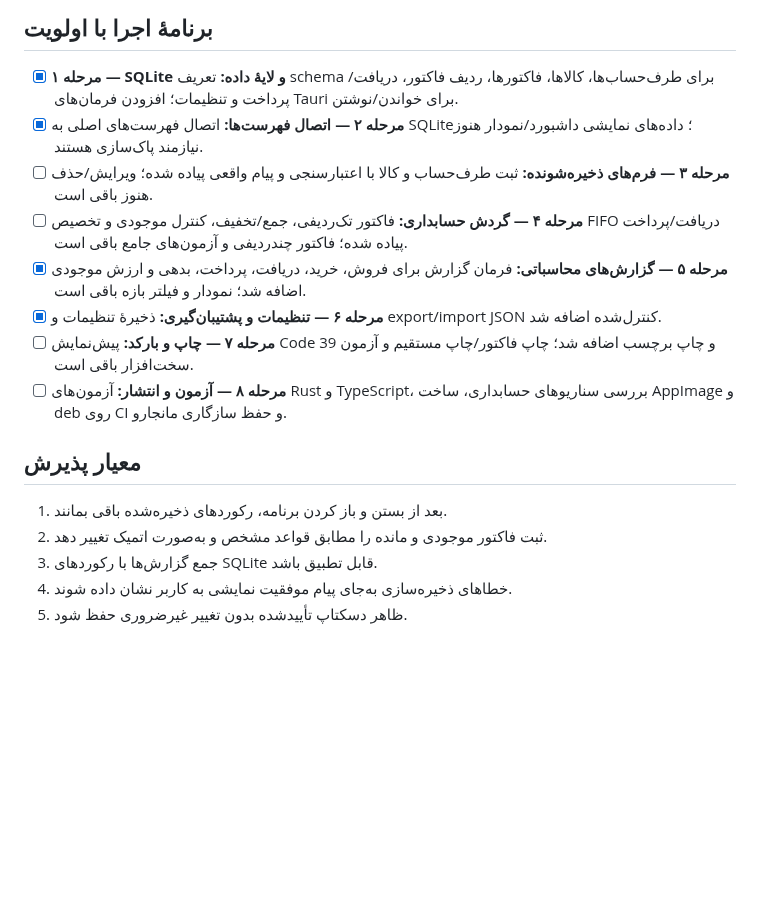
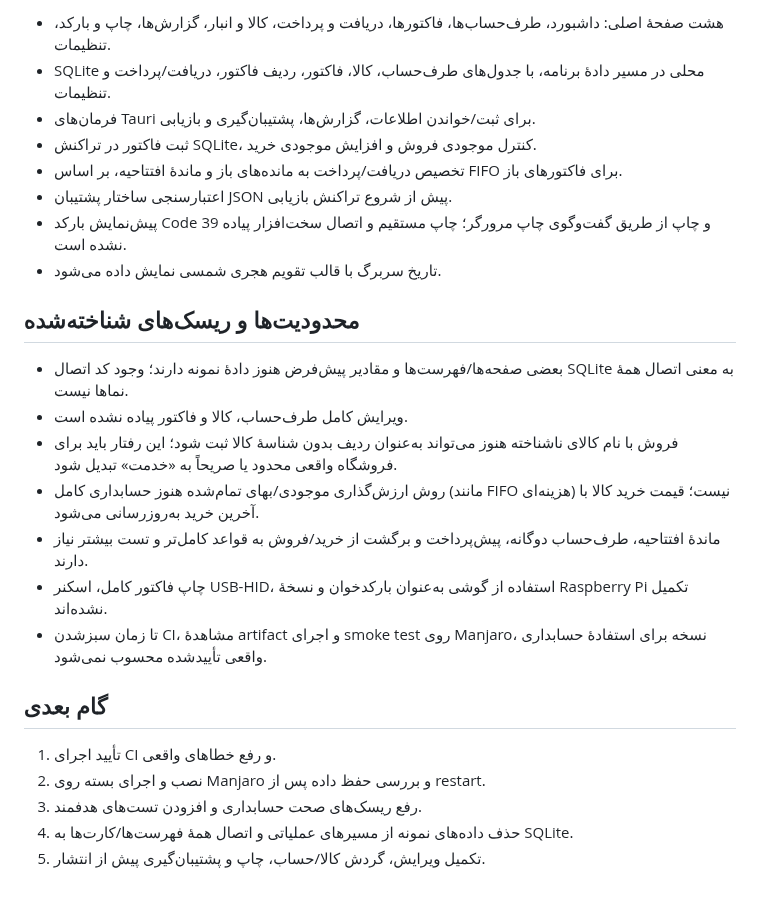
Before and after one commit to herotux/Nabz, a Markdown page: tauri-web/IMPLEMENTATION_STATUS.md, the part around one of its changes. Drawn GitHub-style; blank space fills up the shorter version.

```diff
--- a/tauri-web/IMPLEMENTATION_STATUS.md
+++ b/tauri-web/IMPLEMENTATION_STATUS.md
@@ -45,17 +19,27 @@
 
-## برنامهٔ اجرا با اولویت
-- [x] **مرحله ۱ — SQLite و لایهٔ داده:** تعریف schema برای طرف‌حساب‌ها، کالاها، فاکتورها، ردیف فاکتور، دریافت/پرداخت و تنظیمات؛ افزودن فرمان‌های Tauri برای خواندن/نوشتن.
-- [x] **مرحله ۲ — اتصال فهرست‌ها:** اتصال فهرست‌های اصلی به SQLite؛ داده‌های نمایشی داشبورد/نمودار هنوز نیازمند پاک‌سازی هستند.
-- [ ] **مرحله ۳ — فرم‌های ذخیره‌شونده:** ثبت طرف‌حساب و کالا با اعتبارسنجی و پیام واقعی پیاده شده؛ ویرایش/حذف هنوز باقی است.
-- [ ] **مرحله ۴ — گردش حسابداری:** فاکتور تک‌ردیفی، جمع/تخفیف، کنترل موجودی و تخصیص FIFO دریافت/پرداخت پیاده شده؛ فاکتور چندردیفی و آزمون‌های جامع باقی است.
-- [x] **مرحله ۵ — گزارش‌های محاسباتی:** فرمان گزارش برای فروش، خرید، دریافت، پرداخت، بدهی و ارزش موجودی اضافه شد؛ نمودار و فیلتر بازه باقی است.
-- [x] **مرحله ۶ — تنظیمات و پشتیبان‌گیری:** ذخیرهٔ تنظیمات و export/import JSON کنترل‌شده اضافه شد.
-- [ ] **مرحله ۷ — چاپ و بارکد:** پیش‌نمایش Code 39 و چاپ برچسب اضافه شد؛ چاپ فاکتور/چاپ مستقیم و آزمون سخت‌افزار باقی است.
-- [ ] **مرحله ۸ — آزمون و انتشار:** آزمون‌های Rust و TypeScript، بررسی سناریوهای حسابداری، ساخت AppImage و deb روی CI و حفظ سازگاری مانجارو.
+- هشت صفحهٔ اصلی: داشبورد، طرف‌حساب‌ها، فاکتورها، دریافت و پرداخت، کالا و انبار، گزارش‌ها، چاپ و بارکد، تنظیمات.
+- SQLite محلی در مسیر دادهٔ برنامه، با جدول‌های طرف‌حساب، کالا، فاکتور، ردیف فاکتور، دریافت/پرداخت و تنظیمات.
+- فرمان‌های Tauri برای ثبت/خواندن اطلاعات، گزارش‌ها، پشتیبان‌گیری و بازیابی.
+- ثبت فاکتور در تراکنش SQLite، کنترل موجودی فروش و افزایش موجودی خرید.
+- تخصیص دریافت/پرداخت به مانده‌های باز و ماندهٔ افتتاحیه، بر اساس FIFO برای فاکتورهای باز.
+- اعتبارسنجی ساختار پشتیبان JSON پیش از شروع تراکنش بازیابی.
+- پیش‌نمایش بارکد Code 39 و چاپ از طریق گفت‌وگوی چاپ مرورگر؛ چاپ مستقیم و اتصال سخت‌افزار پیاده نشده است.
+- تاریخ سربرگ با قالب تقویم هجری شمسی نمایش داده می‌شود.
 
-## معیار پذیرش
-1. بعد از بستن و باز کردن برنامه، رکوردهای ذخیره‌شده باقی بمانند.
-2. ثبت فاکتور موجودی و مانده را مطابق قواعد مشخص و به‌صورت اتمیک تغییر دهد.
-3. جمع گزارش‌ها با رکوردهای SQLite قابل تطبیق باشد.
-4. خطاهای ذخیره‌سازی به‌جای پیام موفقیت نمایشی به کاربر نشان داده شوند.
-5. ظاهر دسکتاپ تأییدشده بدون تغییر غیرضروری حفظ شود.
+## محدودیت‌ها و ریسک‌های شناخته‌شده
+
+- بعضی صفحه‌ها/فهرست‌ها و مقادیر پیش‌فرض هنوز دادهٔ نمونه دارند؛ وجود کد اتصال SQLite به معنی اتصال همهٔ نماها نیست.
+- ویرایش کامل طرف‌حساب، کالا و فاکتور پیاده نشده است.
+- فروش با نام کالای ناشناخته هنوز می‌تواند به‌عنوان ردیف بدون شناسهٔ کالا ثبت شود؛ این رفتار باید برای فروشگاه واقعی محدود یا صریحاً به «خدمت» تبدیل شود.
+- روش ارزش‌گذاری موجودی/بهای تمام‌شده هنوز حسابداری کامل (مانند FIFO هزینه‌ای) نیست؛ قیمت خرید کالا با آخرین خرید به‌روزرسانی می‌شود.
+- ماندهٔ افتتاحیه، طرف‌حساب دوگانه، پیش‌پرداخت و برگشت از خرید/فروش به قواعد کامل‌تر و تست بیشتر نیاز دارند.
+- چاپ فاکتور کامل، اسکنر USB-HID، استفاده از گوشی به‌عنوان بارکدخوان و نسخهٔ Raspberry Pi تکمیل نشده‌اند.
+- تا زمان سبزشدن CI، مشاهدهٔ artifact و اجرای smoke test روی Manjaro، نسخه برای استفادهٔ حسابداری واقعی تأییدشده محسوب نمی‌شود.
+
+## گام بعدی
+
+1. تأیید اجرای CI و رفع خطاهای واقعی.
+2. نصب و اجرای بسته روی Manjaro و بررسی حفظ داده پس از restart.
+3. رفع ریسک‌های صحت حسابداری و افزودن تست‌های هدفمند.
+4. حذف داده‌های نمونه از مسیرهای عملیاتی و اتصال همهٔ فهرست‌ها/کارت‌ها به SQLite.
+5. تکمیل ویرایش، گردش کالا/حساب، چاپ و پشتیبان‌گیری پیش از انتشار.
```
Also changed, not shown: other parts of tauri-web/IMPLEMENTATION_STATUS.md (+12 -38 lines).
